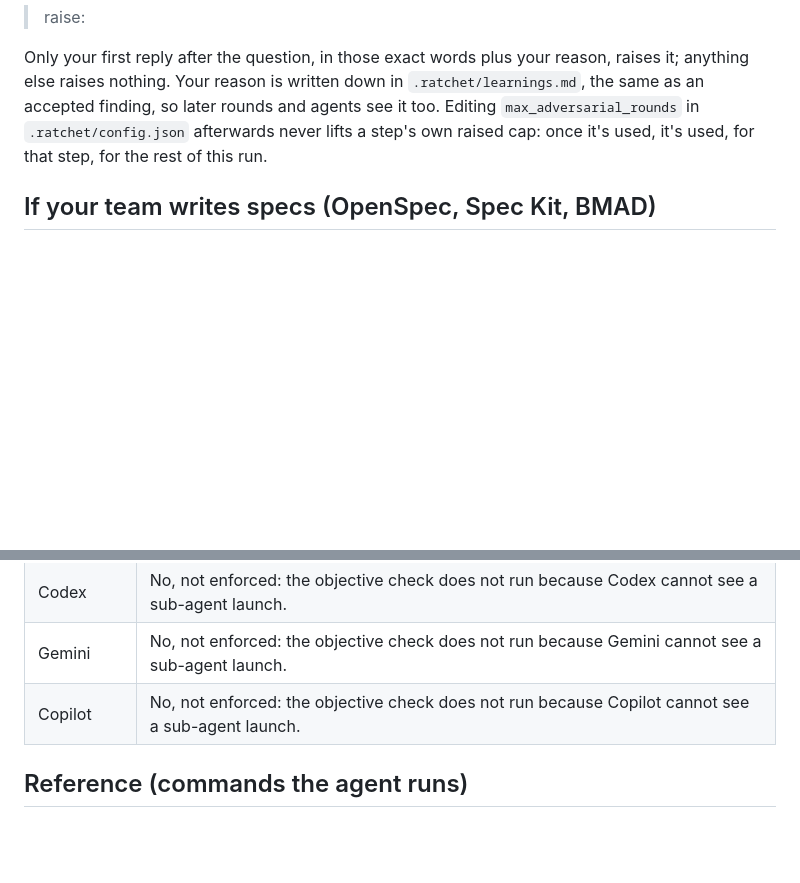
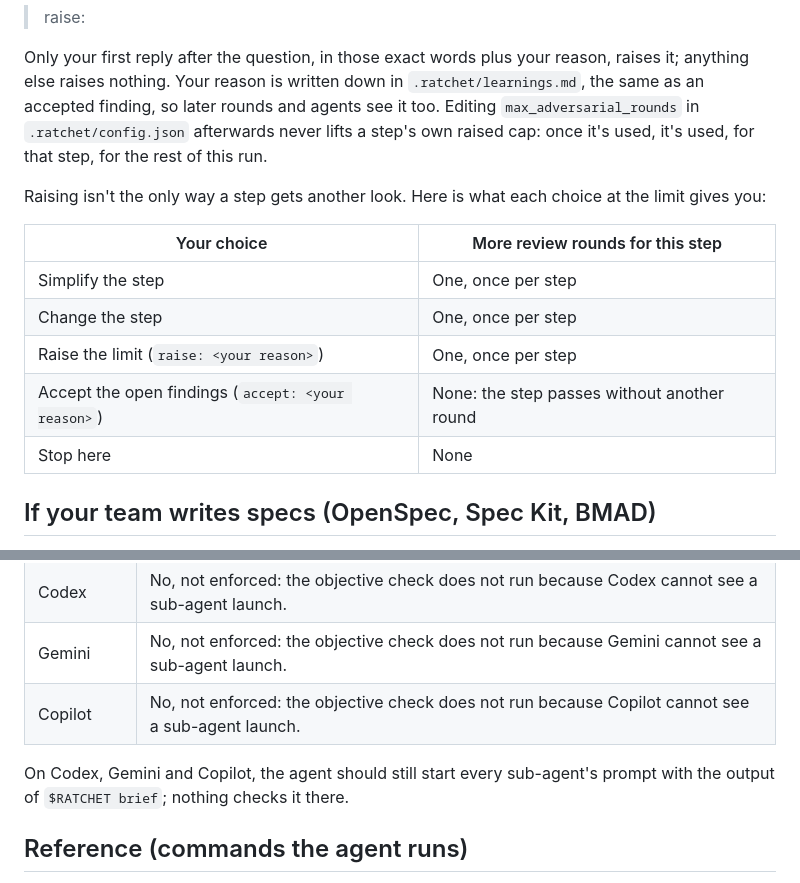
Before and after one commit to rahilp/Ratchet-Loop, a Markdown page: README.md, 2 parts joined by grey strips. Rendered like a GitHub page; blank space fills up the shorter version.

Commit message:
README: say what each choice at a review limit gives, and describe the objective check once

```diff
--- a/README.md
+++ b/README.md
@@ -149,6 +149,16 @@ When a step hits its review-round limit, the agent offers you a short menu: simp
 
 Only your first reply after the question, in those exact words plus your reason, raises it; anything else raises nothing. Your reason is written down in `.ratchet/learnings.md`, the same as an accepted finding, so later rounds and agents see it too. Editing `max_adversarial_rounds` in `.ratchet/config.json` afterwards never lifts a step's own raised cap: once it's used, it's used, for that step, for the rest of this run.
 
+Raising isn't the only way a step gets another look. Here is what each choice at the limit gives you:
+
+| Your choice | More review rounds for this step |
+|---|---|
+| Simplify the step | One, once per step |
+| Change the step | One, once per step |
+| Raise the limit (`raise: <your reason>`) | One, once per step |
+| Accept the open findings (`accept: <your reason>`) | None: the step passes without another round |
+| Stop here | None |
+
 ## If your team writes specs (OpenSpec, Spec Kit, BMAD)
 
 If your project already uses OpenSpec, GitHub Spec Kit or the BMAD Method, Ratchet builds from the spec you've written instead of making up its own plan:
@@ -306,6 +314,8 @@ Launching a Ratchet sub-agent during a build without the plan's objective in its
 | Codex | No, not enforced: the objective check does not run because Codex cannot see a sub-agent launch. |
 | Gemini | No, not enforced: the objective check does not run because Gemini cannot see a sub-agent launch. |
 | Copilot | No, not enforced: the objective check does not run because Copilot cannot see a sub-agent launch. |
+
+On Codex, Gemini and Copilot, the agent should still start every sub-agent's prompt with the output of `$RATCHET brief`; nothing checks it there.
 
 ## Reference (commands the agent runs)
 
```
Also changed, not shown: other parts of README.md (+0 -2 lines).
